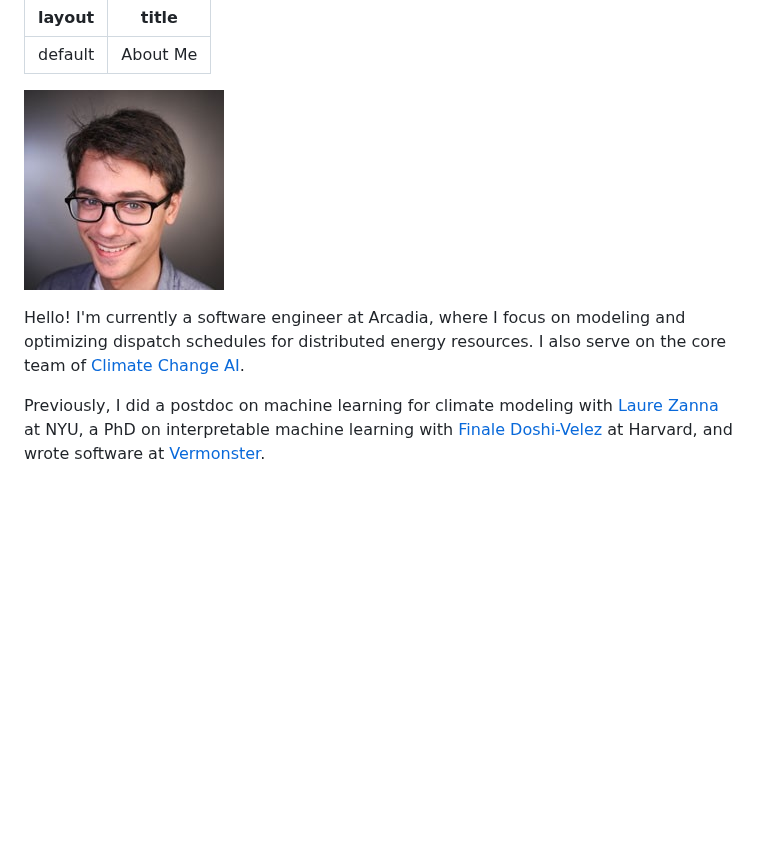
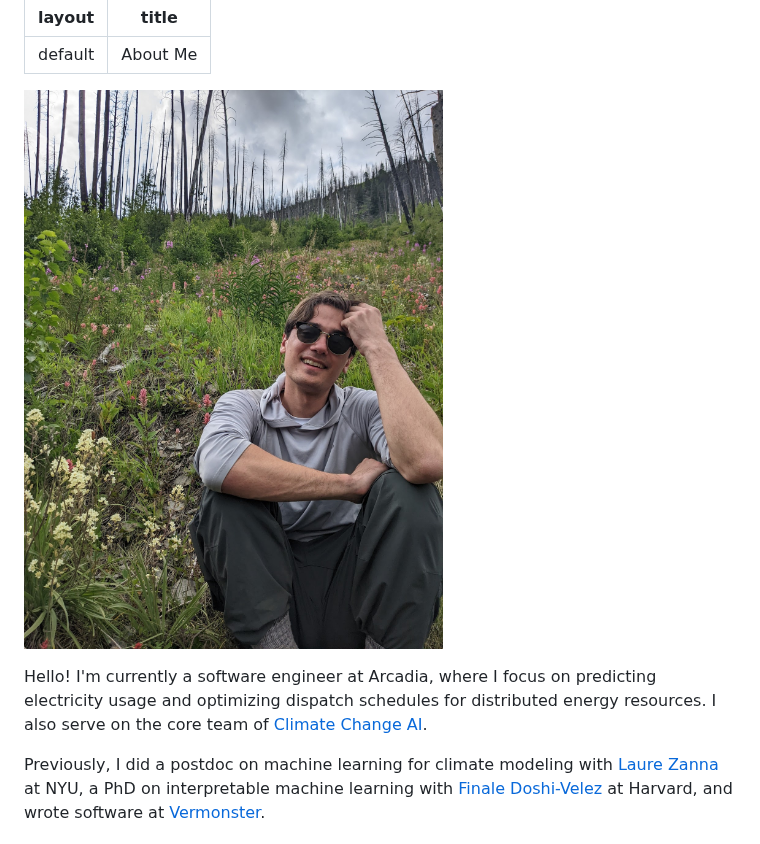
Before and after one commit to asross/asross.github.io, a Markdown page: index.md, the part around the change. Rendered like a GitHub page; pictures changed too: headshot2.jpg (added); blank space fills up the shorter version.

```diff
--- a/index.md
+++ b/index.md
@@ -3,9 +3,9 @@ layout: default
 title: About Me
 ---
 
-<p class='headshot-wrapper'><img class='headshot' src='headshot.jpg' title='hi!'></p>
+<p class='headshot-wrapper'><img class='headshot' src='headshot2.jpg' title='hi!'></p>
 <p>
-Hello! I'm currently a software engineer at Arcadia, where I focus on modeling and optimizing dispatch schedules for distributed energy resources. I also serve on the core team of <a href="https://www.climatechange.ai" target="_blank">Climate Change AI</a>.
+Hello! I'm currently a software engineer at Arcadia, where I focus on predicting electricity usage and optimizing dispatch schedules for distributed energy resources. I also serve on the core team of <a href="https://www.climatechange.ai" target="_blank">Climate Change AI</a>.
 </p>
 
 <p> Previously, I did a postdoc on machine learning for climate modeling with <a href='https://zanna-researchteam.github.io'>Laure Zanna</a> at NYU, a PhD on interpretable machine learning with <a href='https://finale.seas.harvard.edu' target='_blank'>Finale Doshi-Velez</a> at Harvard, and wrote software at <a href='https://www.vermonster.com' target='_blank'>Vermonster</a>.
```
Also changed, not shown: 4 other files.
